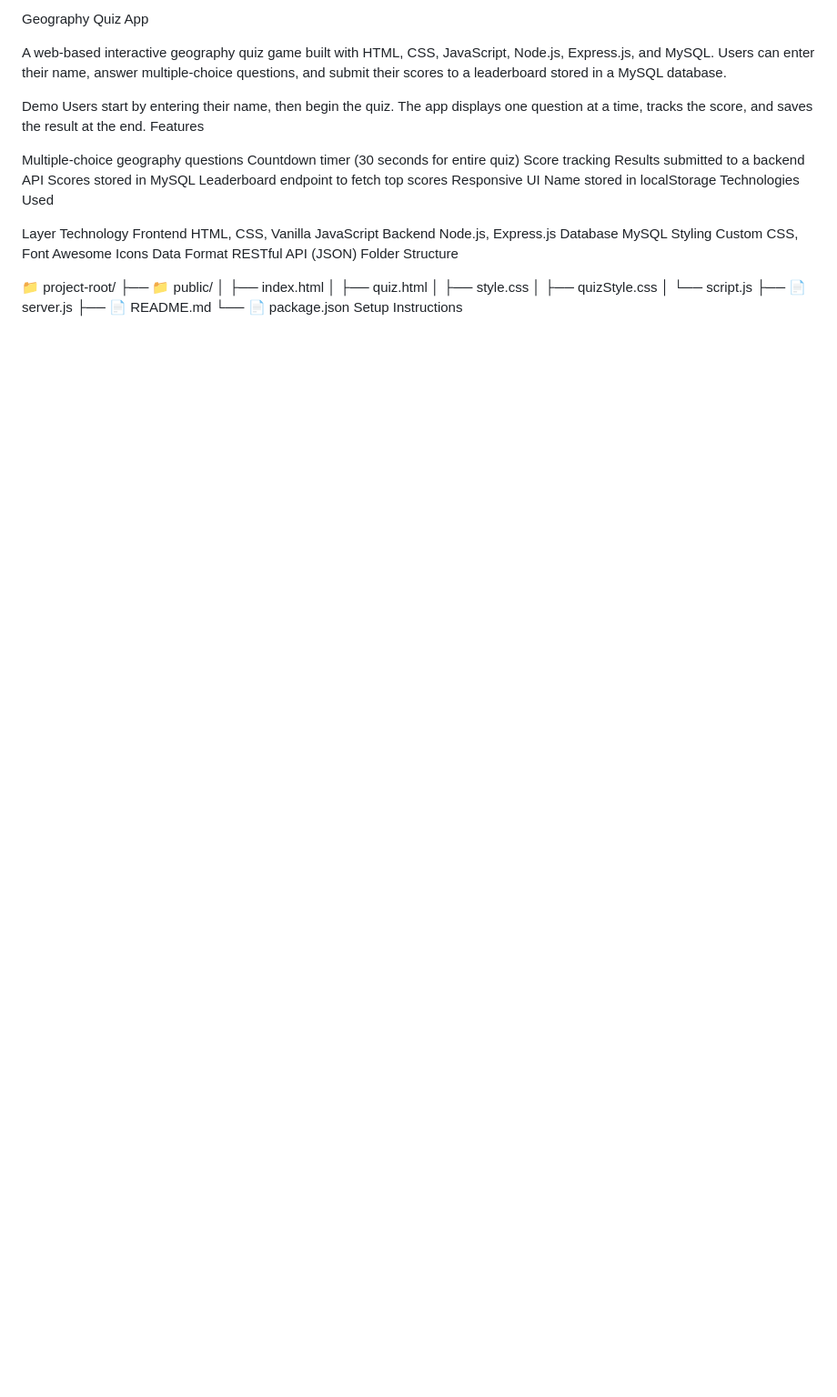
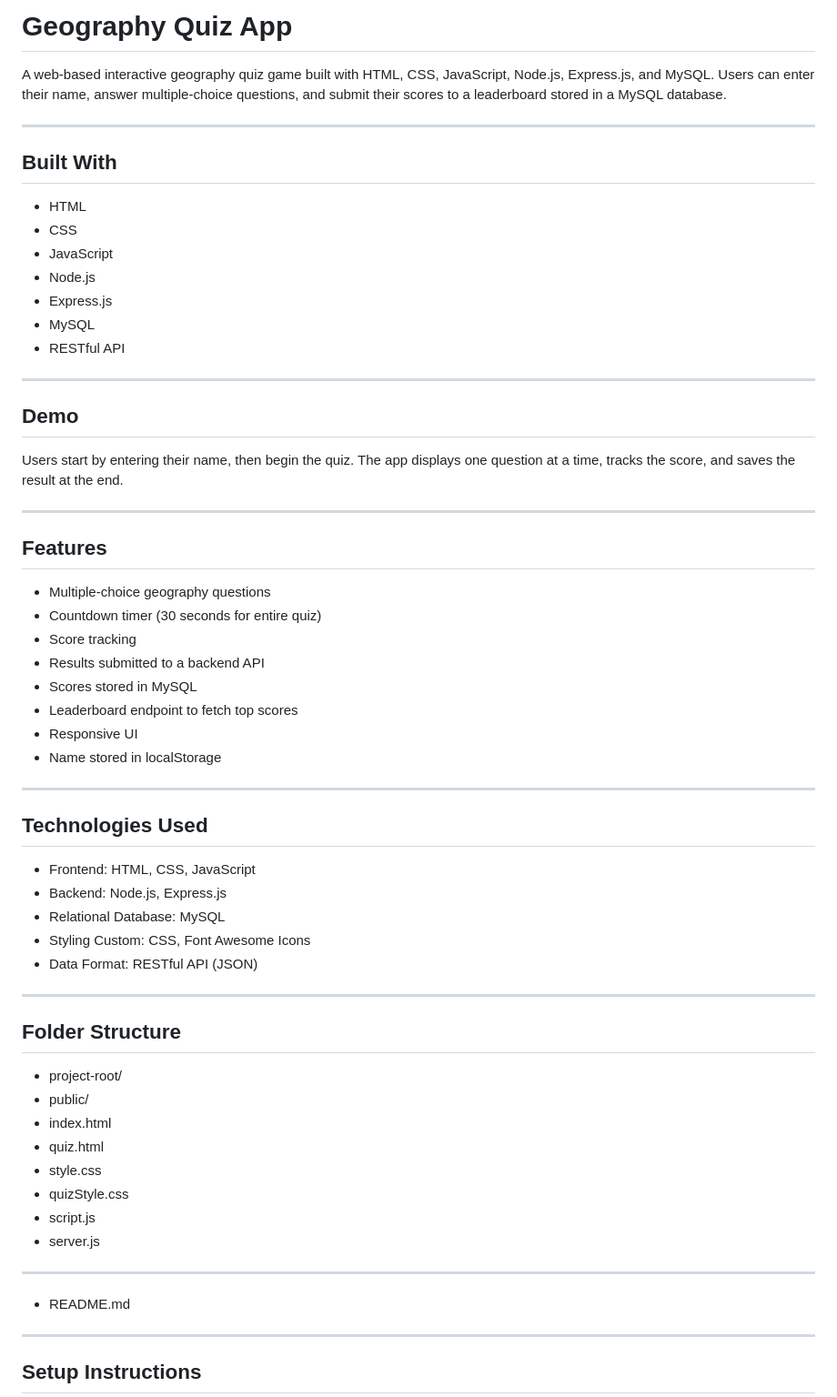
Before and after one commit to Orlando3700/Quiz-Application-With-Timer-Node.js-Server.js-Express.js-Restful-API-MySQL, a Markdown page: README.md, the part around one of its changes. Shown at 91% size. GitHub-like rendering; blank space fills up the shorter version.

```diff
--- a/README.md
+++ b/README.md
@@ -1,39 +1,65 @@
-Geography Quiz App
+# Geography Quiz App
 
 A web-based interactive geography quiz game built with HTML, CSS, JavaScript, Node.js, Express.js, and MySQL. Users can enter their name, answer multiple-choice questions, and submit their scores to a leaderboard stored in a MySQL database.
 
-Demo
+---
+
+## Built With
+- HTML
+- CSS
+- JavaScript
+- Node.js
+- Express.js
+- MySQL
+- RESTful API
+
+---
+
+## Demo
 Users start by entering their name, then begin the quiz. The app displays one question at a time, tracks the score, and saves the result at the end.
-Features
 
-Multiple-choice geography questions
-Countdown timer (30 seconds for entire quiz)
-Score tracking
-Results submitted to a backend API
-Scores stored in MySQL
-Leaderboard endpoint to fetch top scores
-Responsive UI
-Name stored in localStorage
-Technologies Used
+---
 
-Layer	Technology
-Frontend	HTML, CSS, Vanilla JavaScript
-Backend	Node.js, Express.js
-Database	MySQL
-Styling	Custom CSS, Font Awesome Icons
-Data Format	RESTful API (JSON)
-Folder Structure
+## Features
 
-📁 project-root/
-├── 📁 public/
-│   ├── index.html
-│   ├── quiz.html
-│   ├── style.css
-│   ├── quizStyle.css
-│   └── script.js
-├── 📄 server.js
-├── 📄 README.md
-└── 📄 package.json
-Setup Instructions
+- Multiple-choice geography questions
+- Countdown timer (30 seconds for entire quiz)
+- Score tracking
+- Results submitted to a backend API
+- Scores stored in MySQL
+- Leaderboard endpoint to fetch top scores
+- Responsive UI
+- Name stored in localStorage
+
+---
+
+## Technologies Used
+
+- Frontend:	HTML, CSS, JavaScript
+- Backend: Node.js, Express.js
+- Relational Database: MySQL
+- Styling	Custom: CSS, Font Awesome Icons
+- Data Format:	RESTful API (JSON)
+
+---
+
+## Folder Structure
+
+- project-root/
+- public/
+- index.html
+- quiz.html
+- style.css
+- quizStyle.css
+- script.js
+- server.js
+
+---
+
+- README.md
+
+---
+
+## Setup Instructions
 
 Prerequisites
```
Also changed, not shown: other parts of README.md (+37 -26 lines).
